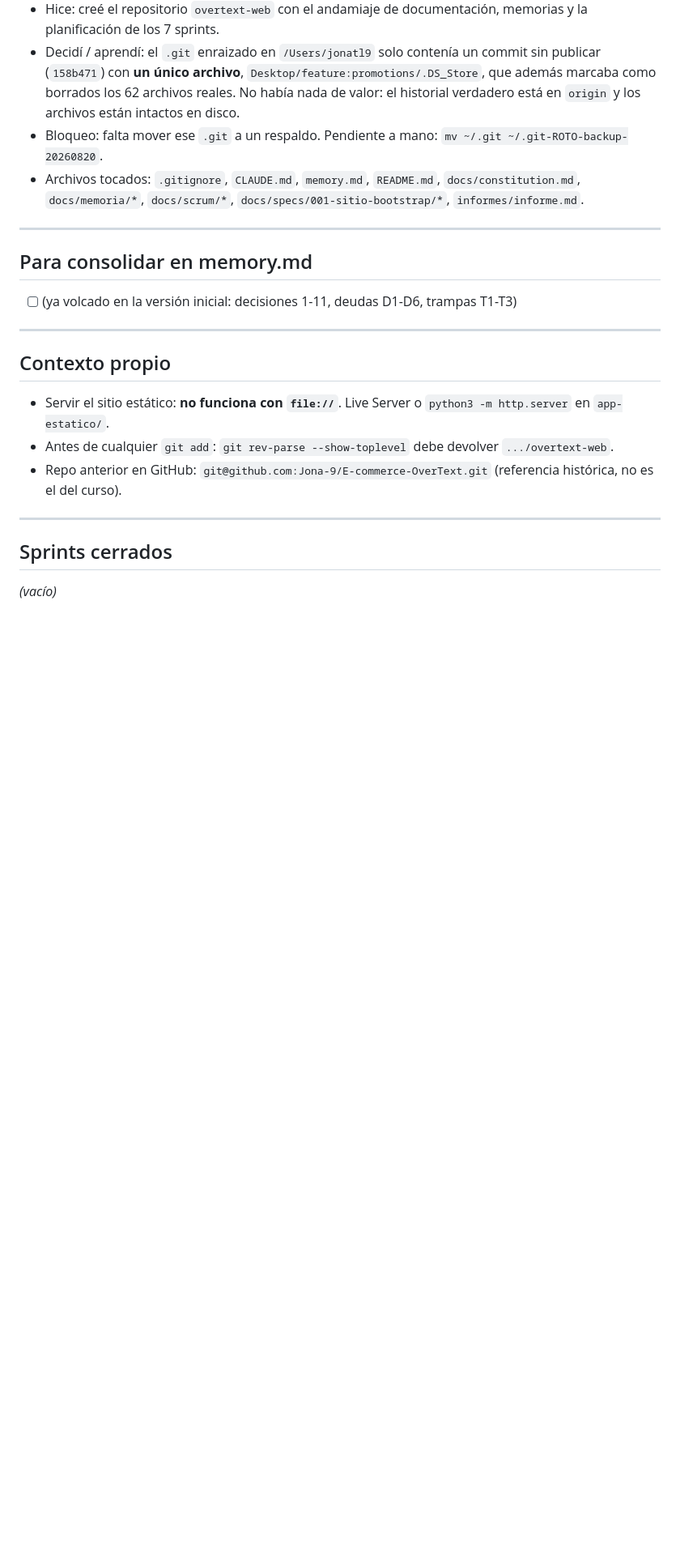
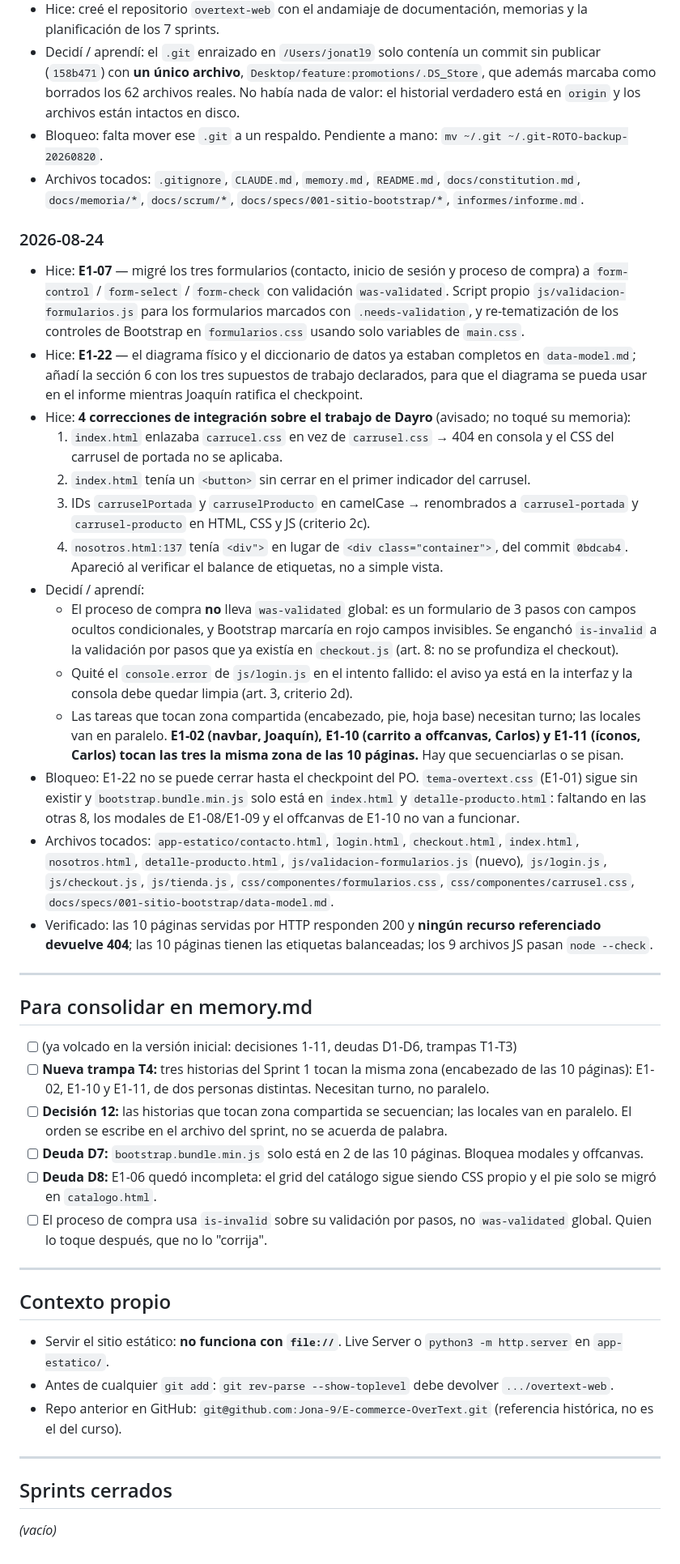
Before and after one commit to Jona-9/Overtext-Web, a Markdown page: docs/memoria/jonathan_memory.md, the part around the change. Shown at 81% size. GitHub-like rendering; blank space fills up the shorter version.

Commit message:
docs: supuestos de E1-22 y bitacora del sprint 1
- data-model.md seccion 6: el diagrama fisico y el diccionario ya
  estaban completos. Se declaran los tres supuestos de trabajo que
  permiten usarlos en el informe mientras el Product Owner ratifica
  el checkpoint, y que cambiaria si decide distinto. Ninguna de las
  tres preguntas abiertas altera la estructura de tablas.
- jonathan_memory.md: bitacora del 24-ago y bloque "Para consolidar"
  con la trampa T4 (E1-02, E1-10 y E1-11 tocan la misma zona de las
  10 paginas) y las deudas D7 y D8.

Co-Authored-By: Claude Opus 5 <noreply@anthropic.com>
Claude-Session: https://claude.ai/code/session_01LGCauRPAHFFAT1LhbwfB7s

```diff
--- a/docs/memoria/jonathan_memory.md
+++ b/docs/memoria/jonathan_memory.md
@@ -206,11 +206,32 @@ Marco a cada quien cuando cierre **todas** sus tareas según la DoD.
 - Bloqueo: falta mover ese `.git` a un respaldo. Pendiente a mano: `mv ~/.git ~/.git-ROTO-backup-20260820`.
 - Archivos tocados: `.gitignore`, `CLAUDE.md`, `memory.md`, `README.md`, `docs/constitution.md`, `docs/memoria/*`, `docs/scrum/*`, `docs/specs/001-sitio-bootstrap/*`, `informes/informe.md`.
 
+### 2026-08-24
+- Hice: **E1-07** — migré los tres formularios (contacto, inicio de sesión y proceso de compra) a `form-control` / `form-select` / `form-check` con validación `was-validated`. Script propio `js/validacion-formularios.js` para los formularios marcados con `.needs-validation`, y re-tematización de los controles de Bootstrap en `formularios.css` usando solo variables de `main.css`.
+- Hice: **E1-22** — el diagrama físico y el diccionario de datos ya estaban completos en `data-model.md`; añadí la sección 6 con los tres supuestos de trabajo declarados, para que el diagrama se pueda usar en el informe mientras Joaquín ratifica el checkpoint.
+- Hice: **4 correcciones de integración sobre el trabajo de Dayro** (avisado; no toqué su memoria):
+  1. `index.html` enlazaba `carrucel.css` en vez de `carrusel.css` → 404 en consola y el CSS del carrusel de portada no se aplicaba.
+  2. `index.html` tenía un `<button>` sin cerrar en el primer indicador del carrusel.
+  3. IDs `carruselPortada` y `carruselProducto` en camelCase → renombrados a `carrusel-portada` y `carrusel-producto` en HTML, CSS y JS (criterio 2c).
+  4. `nosotros.html:137` tenía `<div">` en lugar de `<div class="container">`, del commit `0bdcab4`. Apareció al verificar el balance de etiquetas, no a simple vista.
+- Decidí / aprendí:
+  - El proceso de compra **no** lleva `was-validated` global: es un formulario de 3 pasos con campos ocultos condicionales, y Bootstrap marcaría en rojo campos invisibles. Se enganchó `is-invalid` a la validación por pasos que ya existía en `checkout.js` (art. 8: no se profundiza el checkout).
+  - Quité el `console.error` de `js/login.js` en el intento fallido: el aviso ya está en la interfaz y la consola debe quedar limpia (art. 3, criterio 2d).
+  - Las tareas que tocan zona compartida (encabezado, pie, hoja base) necesitan turno; las locales van en paralelo. **E1-02 (navbar, Joaquín), E1-10 (carrito a offcanvas, Carlos) y E1-11 (íconos, Carlos) tocan las tres la misma zona de las 10 páginas.** Hay que secuenciarlas o se pisan.
+- Bloqueo: E1-22 no se puede cerrar hasta el checkpoint del PO. `tema-overtext.css` (E1-01) sigue sin existir y `bootstrap.bundle.min.js` solo está en `index.html` y `detalle-producto.html`: faltando en las otras 8, los modales de E1-08/E1-09 y el offcanvas de E1-10 no van a funcionar.
+- Archivos tocados: `app-estatico/contacto.html`, `login.html`, `checkout.html`, `index.html`, `nosotros.html`, `detalle-producto.html`, `js/validacion-formularios.js` (nuevo), `js/login.js`, `js/checkout.js`, `js/tienda.js`, `css/componentes/formularios.css`, `css/componentes/carrusel.css`, `docs/specs/001-sitio-bootstrap/data-model.md`.
+- Verificado: las 10 páginas servidas por HTTP responden 200 y **ningún recurso referenciado devuelve 404**; las 10 páginas tienen las etiquetas balanceadas; los 9 archivos JS pasan `node --check`.
+
 ---
 
 ## Para consolidar en memory.md
 
 - [ ] (ya volcado en la versión inicial: decisiones 1-11, deudas D1-D6, trampas T1-T3)
+- [ ] **Nueva trampa T4:** tres historias del Sprint 1 tocan la misma zona (encabezado de las 10 páginas): E1-02, E1-10 y E1-11, de dos personas distintas. Necesitan turno, no paralelo.
+- [ ] **Decisión 12:** las historias que tocan zona compartida se secuencian; las locales van en paralelo. El orden se escribe en el archivo del sprint, no se acuerda de palabra.
+- [ ] **Deuda D7:** `bootstrap.bundle.min.js` solo está en 2 de las 10 páginas. Bloquea modales y offcanvas.
+- [ ] **Deuda D8:** E1-06 quedó incompleta: el grid del catálogo sigue siendo CSS propio y el pie solo se migró en `catalogo.html`.
+- [ ] El proceso de compra usa `is-invalid` sobre su validación por pasos, no `was-validated` global. Quien lo toque después, que no lo "corrija".
 
 ---
 
```
Also changed, not shown: 1 other file.
